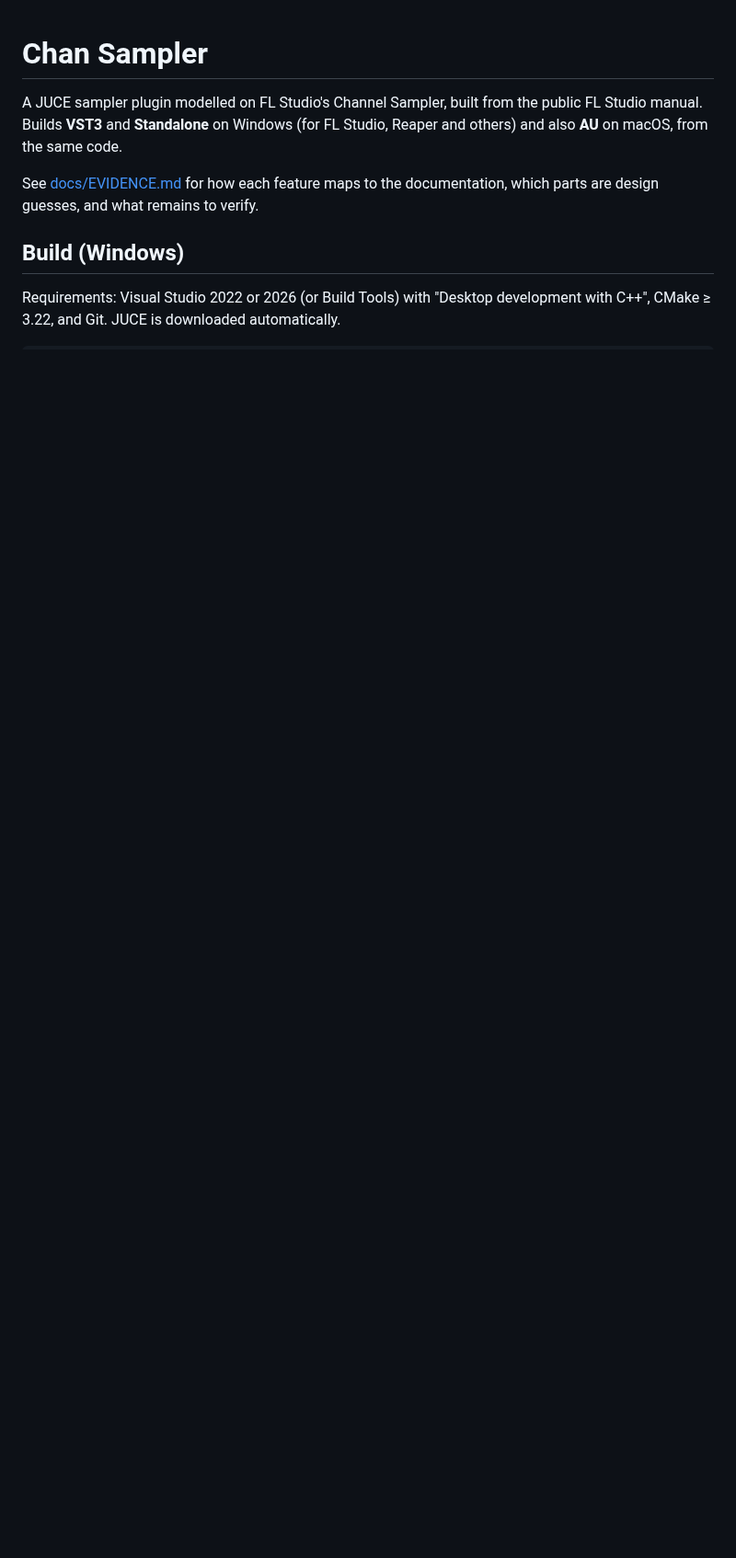
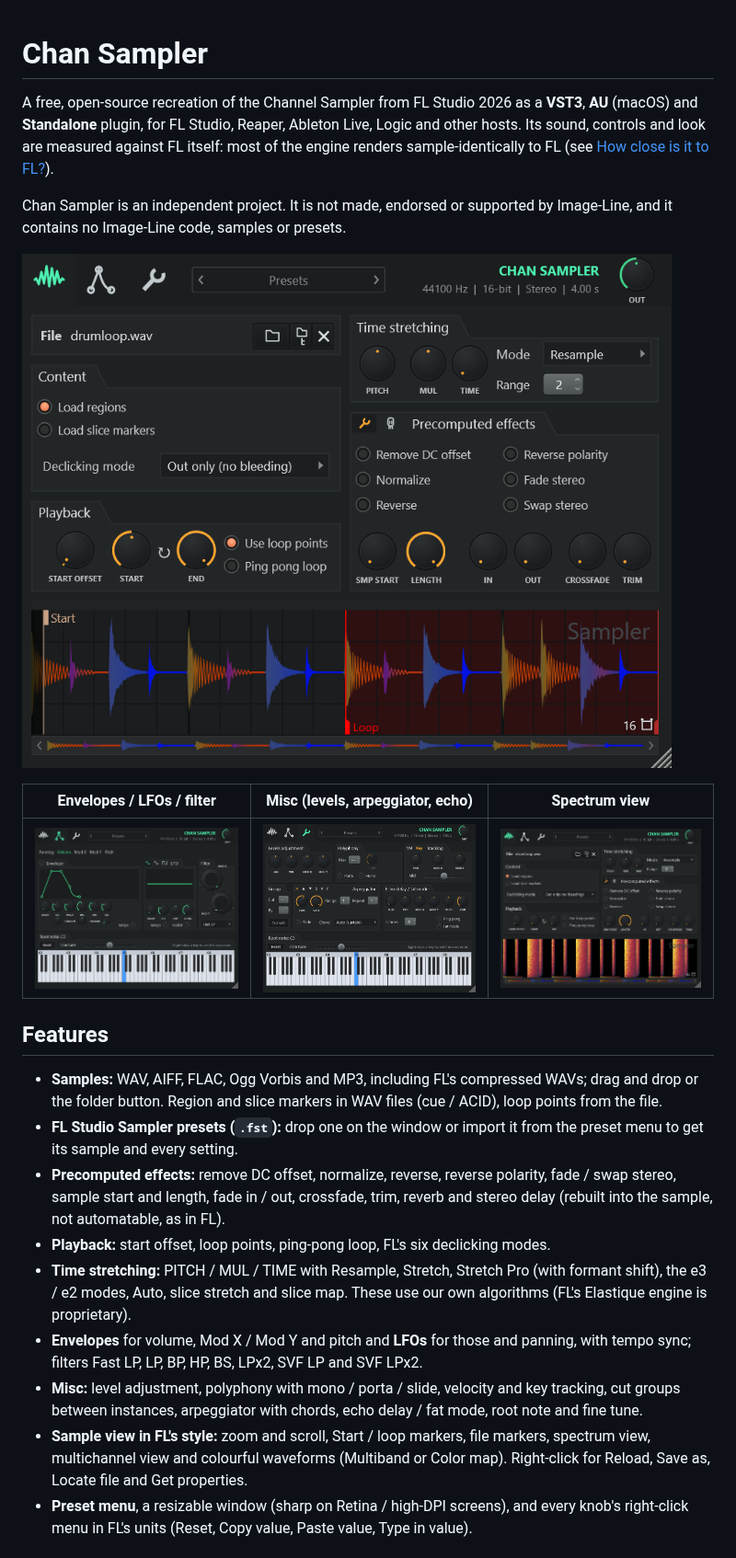
Before and after one commit to MaymiPR/Chan-Sampler, a Markdown page: README.md, the part around one of its changes. Shown at 92% size. Rendered like a GitHub page; pictures changed too: docs/screenshots/envelope.png, docs/screenshots/misc.png, docs/screenshots/sampler.png; blank space fills up the shorter version.

```diff
--- a/README.md
+++ b/README.md
@@ -1,13 +1,46 @@
 # Chan Sampler
 
-A JUCE sampler plugin modelled on FL Studio's Channel Sampler, built from the
-public FL Studio manual. Builds **VST3** and **Standalone** on Windows (for FL
-Studio, Reaper and others) and also **AU** on macOS, from the same code.
+A free, open-source recreation of the Channel Sampler from FL Studio 2026 as a
+**VST3**, **AU** (macOS) and **Standalone** plugin, for FL Studio, Reaper,
+Ableton Live, Logic and other hosts. Its sound, controls and look are measured
+against FL itself: most of the engine renders sample-identically to FL (see
+[How close is it to FL?](#how-close-is-it-to-fl)).
 
-See [docs/EVIDENCE.md](docs/EVIDENCE.md) for how each feature maps to the
-documentation, which parts are design guesses, and what remains to verify.
+Chan Sampler is an independent project. It is not made, endorsed or supported
+by Image-Line, and it contains no Image-Line code, samples or presets.
 
-## Build (Windows)
+![Sample page](docs/screenshots/sampler.png)
 
-Requirements: Visual Studio 2022 or 2026 (or Build Tools) with "Desktop
-development with C++", CMake ≥ 3.22, and Git. JUCE is downloaded automatically.
+| Envelopes / LFOs / filter | Misc (levels, arpeggiator, echo) | Spectrum view |
+|---|---|---|
+| ![Envelopes](docs/screenshots/envelope.png) | ![Misc](docs/screenshots/misc.png) | ![Spectrum](docs/screenshots/spectrum.png) |
+
+## Features
+
+- **Samples:** WAV, AIFF, FLAC, Ogg Vorbis and MP3, including FL's compressed
+  WAVs; drag and drop or the folder button. Region and slice markers in WAV
+  files (cue / ACID), loop points from the file.
+- **FL Studio Sampler presets (`.fst`):** drop one on the window or import it
+  from the preset menu to get its sample and every setting.
+- **Precomputed effects:** remove DC offset, normalize, reverse, reverse
+  polarity, fade / swap stereo, sample start and length, fade in / out,
+  crossfade, trim, reverb and stereo delay (rebuilt into the sample, not
+  automatable, as in FL).
+- **Playback:** start offset, loop points, ping-pong loop, FL's six declicking
+  modes.
+- **Time stretching:** PITCH / MUL / TIME with Resample, Stretch, Stretch Pro
+  (with formant shift), the e3 / e2 modes, Auto, slice stretch and slice map.
+  These use our own algorithms (FL's Elastique engine is proprietary).
+- **Envelopes** for volume, Mod X / Mod Y and pitch and **LFOs** for those and
+  panning, with tempo sync; filters Fast LP, LP, BP, HP, BS, LPx2, SVF LP and SVF LPx2.
+- **Misc:** level adjustment, polyphony with mono / porta / slide, velocity and
+  key tracking, cut groups between instances, arpeggiator with chords, echo
+  delay / fat mode, root note and fine tune.
+- **Sample view in FL's style:** zoom and scroll, Start / loop markers, file
+  markers, spectrum view, multichannel view and colourful waveforms
+  (Multiband or Color map). Right-click for Reload, Save as, Locate file and
+  Get properties.
+- **Preset menu**, a resizable window (sharp on Retina / high-DPI screens), and
+  every knob's right-click menu in FL's units (Reset, Copy value, Paste value,
+  Type in value).
+
```
Also changed, not shown: other parts of README.md (+78 -34 lines), CHANGELOG.md (added, +48 -0 lines), docs/EVIDENCE.md (+9 -4 lines), docs/screenshots/effects-live-boost.png (deleted), 10 other files.
